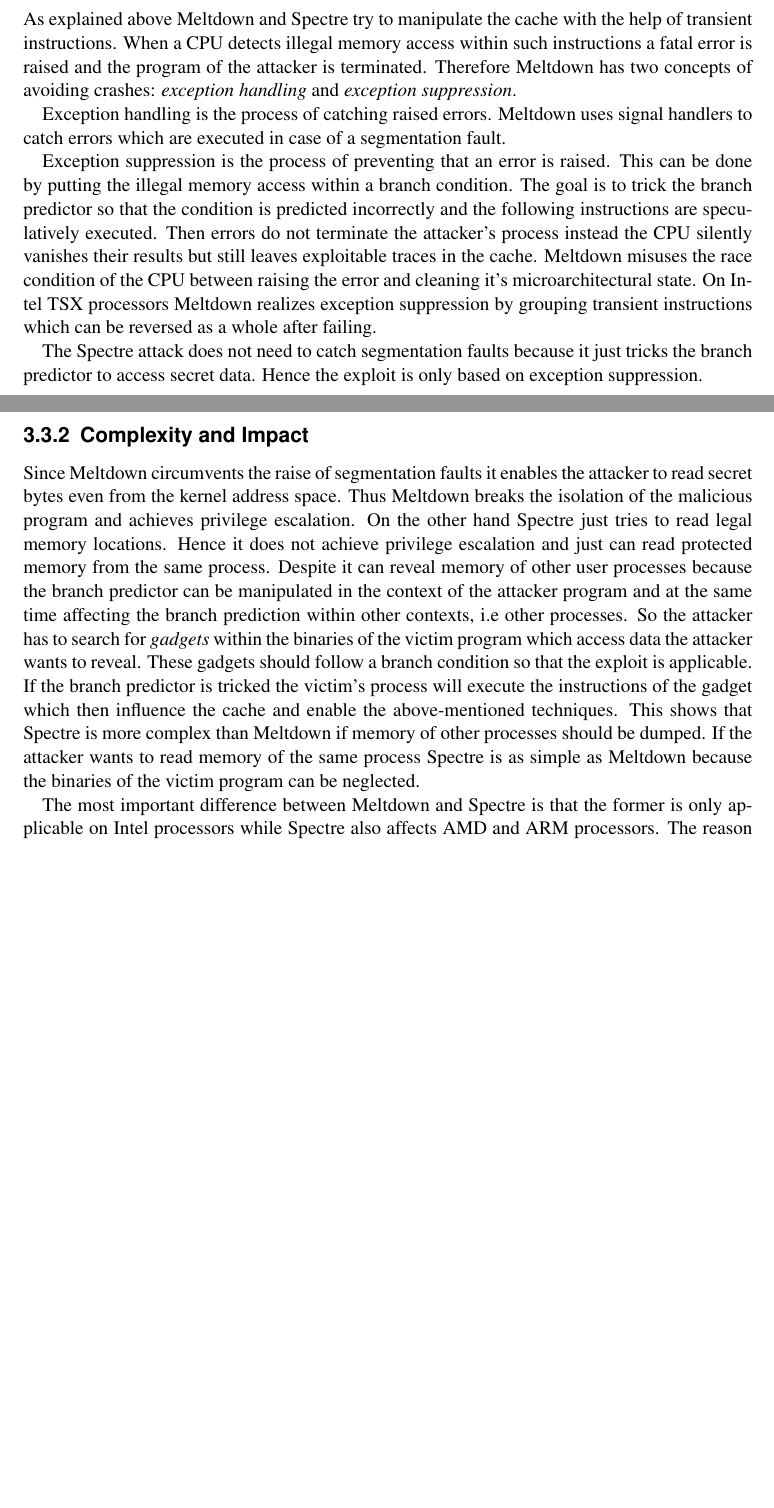
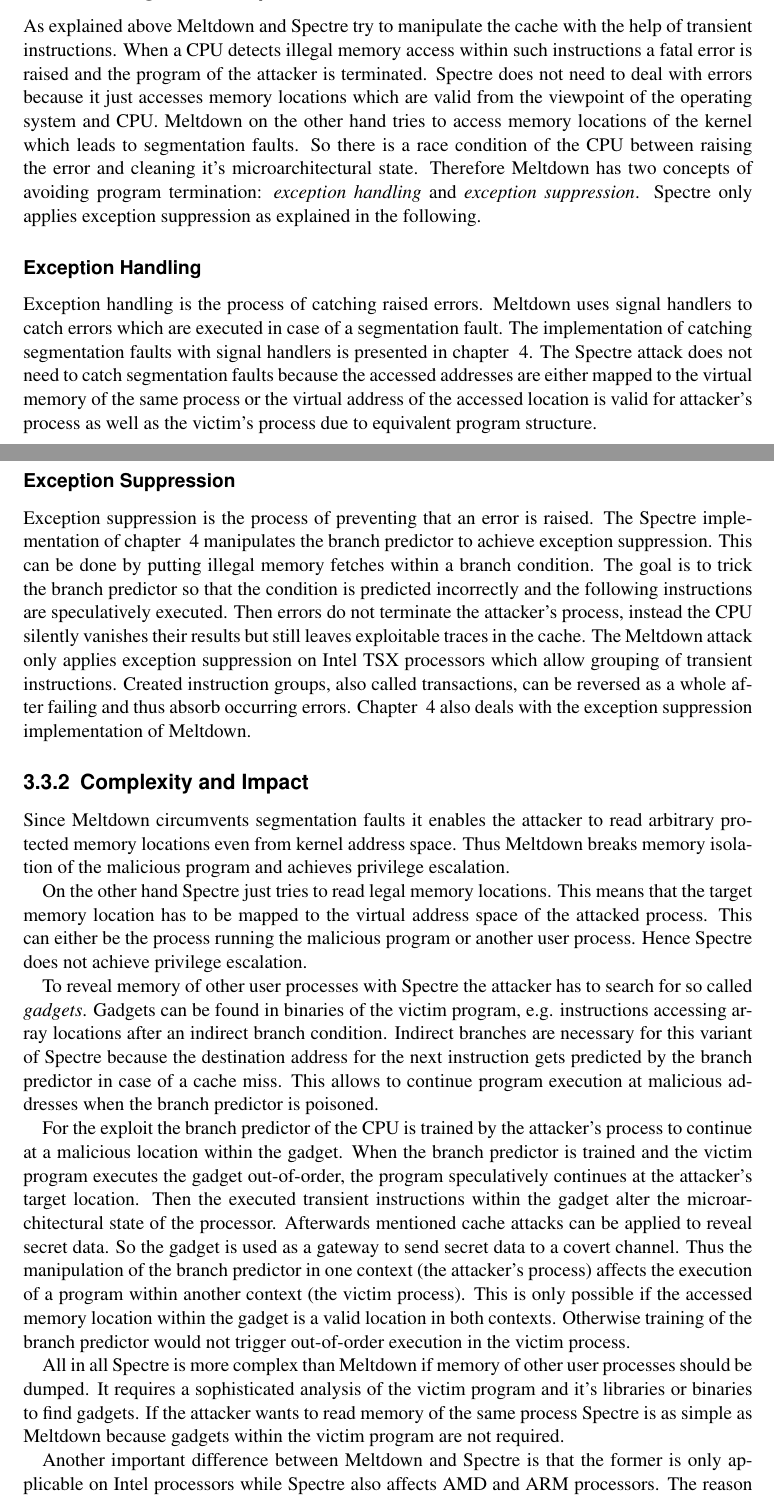
Before and after one commit to schirrmacher/Meltdown-Spectre, a LaTeX thesis (Meltdown & Spectre.tex): two parts of pages 8 and 9 of 22 before the commit and two parts of pages 8 and 9 of 23 after it, joined at a grey line, cut so that both start at the same text, the shorter picture padded with empty space. Compiled offline with pdfLaTeX.

Commit message:
improve text

```diff
--- a/Meltdown & Spectre.tex
+++ b/Meltdown & Spectre.tex
@@ -324,40 +327,70 @@ Adding to this the implementation of Spectre is more specific because it require
 
 As explained above Meltdown and Spectre try to manipulate the cache with the help of transient instructions.
 When a CPU detects illegal memory access within such instructions a fatal error is raised and the program of the attacker
-is terminated. Therefore Meltdown has two concepts of avoiding crashes: \textit{exception handling} and \textit{exception suppression}.
+is terminated. Spectre does not need to deal with errors because it just accesses memory locations which are valid from
+the viewpoint of the operating system and CPU.
+Meltdown on the other hand tries to access memory locations of the kernel which leads to segmentation faults.
+So there is a race condition of the CPU between raising the error and cleaning it's microarchitectural state.
+Therefore Meltdown has two concepts of avoiding program termination: \textit{exception handling} and \textit{exception suppression}.
+Spectre only applies exception suppression as explained in the following.
+
+\subsubsection{Exception Handling}
 
 Exception handling is the process of catching raised errors. Meltdown uses signal handlers to catch errors
-which are executed in case of a segmentation fault.
+which are executed in case of a segmentation fault. The implementation of catching
+segmentation faults with signal handlers is presented in chapter ~\ref{ch:sourceCodeAnalysis}.
+The Spectre attack does not need to catch segmentation faults because the accessed addresses are either
+mapped to the virtual memory of the same process or the virtual address of the accessed location is valid
+for attacker's process as well as the victim's process due to equivalent program structure.
 
-Exception suppression is the process of preventing that an error is raised. This can be done by putting the illegal memory access
-within a branch condition. The goal is to trick the branch predictor so that the condition is predicted incorrectly and the following
+\subsubsection{Exception Suppression}
+
+Exception suppression is the process of preventing that an error is raised.
+The Spectre implementation of chapter ~\ref{ch:sourceCodeAnalysis} manipulates the branch predictor to achieve exception suppression.
+This can be done by putting illegal memory fetches within a branch condition.
+The goal is to trick the branch predictor so that the condition is predicted incorrectly and the following
 instructions are speculatively executed.
-Then errors do not terminate the attacker's process instead the CPU silently vanishes their results
+Then errors do not terminate the attacker's process, instead the CPU silently vanishes their results
  but still leaves exploitable traces in the cache.
-Meltdown misuses the race condition of the CPU between raising the error and cleaning it's microarchitectural state. On Intel TSX processors Meltdown realizes exception suppression by grouping transient instructions which can be
- reversed as a whole after failing.
-
-The Spectre attack does not need to catch segmentation faults because it just tricks the branch predictor to access secret data.
-Hence the exploit is only based on exception suppression.
+The Meltdown attack only applies exception suppression on Intel TSX processors which allow grouping of transient instructions.
+Created instruction groups, also called transactions, can be reversed as a whole after failing and thus absorb occurring errors.
+Chapter ~\ref{ch:sourceCodeAnalysis} also deals with the exception suppression implementation of Meltdown.
 
 \subsection{Complexity and Impact}
 \label{ch:intro:motivation:A}
 
-Since Meltdown circumvents the raise of segmentation faults it enables the attacker to read secret bytes even from the kernel address space.
-Thus Meltdown breaks the isolation of the malicious program and achieves privilege escalation.
-On the other hand Spectre just tries to read legal memory locations. Hence it does not achieve privilege escalation and just can read
-protected memory from the same process.
-Despite it can reveal memory of other user processes because the branch predictor can be manipulated in the
-context of the attacker program and at the same time affecting the branch prediction within other contexts, i.e other processes.
-So the attacker has to search for \textit{gadgets} within the binaries of the victim program which access data the attacker wants to reveal.
-These gadgets should follow a branch condition so that the exploit is applicable.
-If the branch predictor is tricked the victim's process will execute the instructions of the gadget which then influence the cache
-and enable the above-mentioned techniques.
-This shows that Spectre is more complex than Meltdown if memory of other processes should be dumped.
-If the attacker wants to read memory of the same process Spectre is as simple as Meltdown because the binaries of the victim program
-can be neglected.
+Since Meltdown circumvents segmentation faults it enables the attacker to read arbitrary protected memory locations
+even from kernel address space.
+Thus Meltdown breaks memory isolation of the malicious program and achieves privilege escalation.
 
-The most important difference between Meltdown and Spectre is that the former is only applicable on Intel processors while Spectre
+On the other hand Spectre just tries to read legal memory locations.
+This means that the target memory location has to be mapped to the virtual address space of the attacked process.
+This can either be the process running the malicious program or another user process.
+Hence Spectre does not achieve privilege escalation.
+
+To reveal memory of other user processes with Spectre the attacker has to search for so called \textit{gadgets}.
+Gadgets can be found in binaries of the victim program, e.g. instructions accessing array locations after an indirect branch condition.
+Indirect branches are necessary for this variant of Spectre because the destination address for the next instruction gets predicted
+by the branch predictor in case of a cache miss.
+This allows to continue program execution at malicious addresses when the branch predictor is poisoned.
+
+For the exploit the branch predictor of the CPU is trained by the attacker's process to continue at a malicious location
+within the gadget. When the branch predictor is trained and the victim program executes the gadget out-of-order,
+the program speculatively continues at the attacker's target location.
+Then the executed transient instructions within the gadget alter the microarchitectural state of the processor.
+Afterwards mentioned cache attacks can be applied to reveal secret data.
+So the gadget is used as a gateway to send secret data to a covert channel.
+Thus the manipulation of the branch predictor in one context (the attacker's process) affects the execution of a program
+within another context (the victim process).
+This is only possible if the accessed memory location within the gadget is a valid location in both contexts.
+Otherwise training of the branch predictor would not trigger out-of-order execution in the victim process.
+
+All in all Spectre is more complex than Meltdown if memory of other user processes should be dumped.
+It requires a sophisticated analysis of the victim program and it's libraries or binaries to find gadgets.
+If the attacker wants to read memory of the same process Spectre is as simple as Meltdown because gadgets within the victim program
+are not required.
+
+Another important difference between Meltdown and Spectre is that the former is only applicable on Intel processors while Spectre
 also affects AMD and ARM processors. The reason for that is not known by the researchers but it might be possible that current
 implementations of Meltdown are not perfectly optimized.
 
```
Also changed, not shown: Meltdown & Spectre.tex (51 more changed lines).
